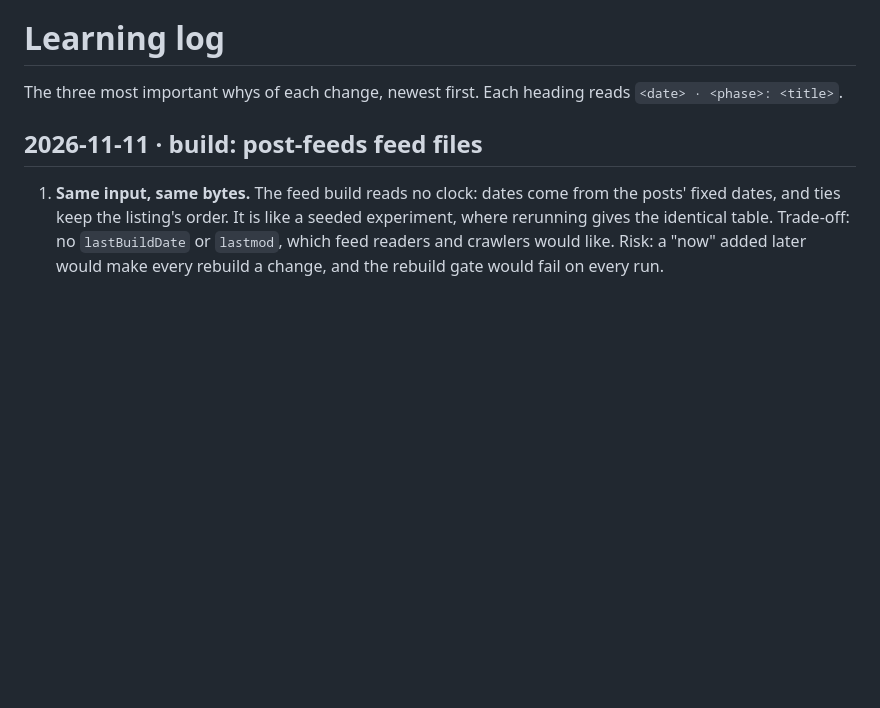
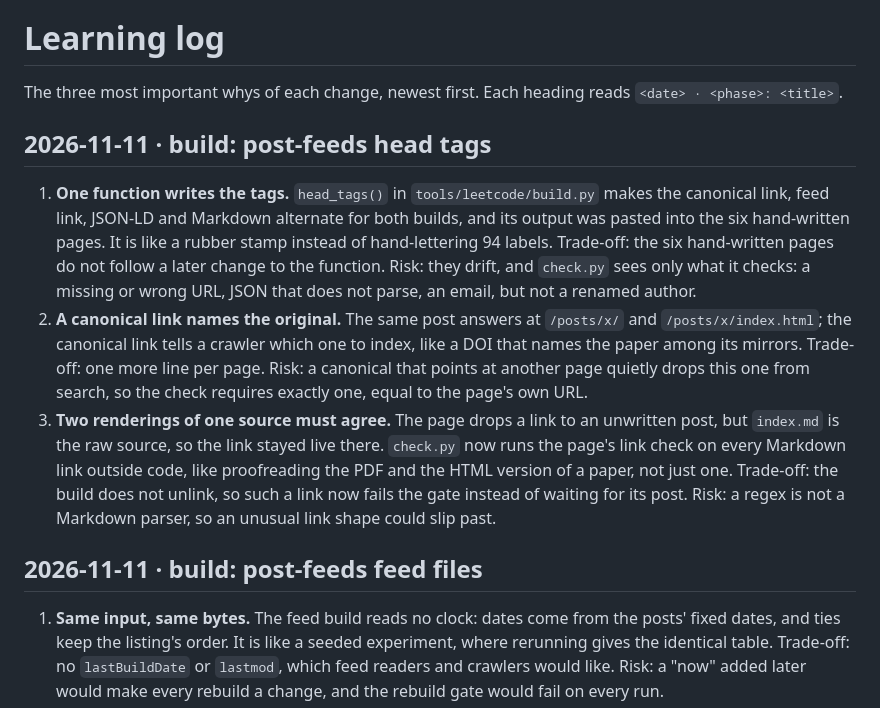
Before and after one commit to r03922123/r03922123.github.io, a Markdown page: docs/learning-log.md, the part around the change. Rendered like a GitHub page; blank space fills up the shorter version.

Commit message:
docs: three whys of the post-feeds head tags
Co-Authored-By: Claude Opus 5.5 <noreply@anthropic.com>

```diff
--- a/docs/learning-log.md
+++ b/docs/learning-log.md
@@ -1,6 +1,23 @@
 # Learning log
 
 The three most important whys of each change, newest first. Each heading reads `<date> · <phase>: <title>`.
+
+## 2026-11-11 · build: post-feeds head tags
+
+1. **One function writes the tags.** `head_tags()` in `tools/leetcode/build.py` makes the canonical link, feed link,
+   JSON-LD and Markdown alternate for both builds, and its output was pasted into the six hand-written pages. It is
+   like a rubber stamp instead of hand-lettering 94 labels. Trade-off: the six hand-written pages do not follow a
+   later change to the function. Risk: they drift, and `check.py` sees only what it checks: a missing or wrong URL,
+   JSON that does not parse, an email, but not a renamed author.
+2. **A canonical link names the original.** The same post answers at `/posts/x/` and `/posts/x/index.html`; the
+   canonical link tells a crawler which one to index, like a DOI that names the paper among its mirrors. Trade-off:
+   one more line per page. Risk: a canonical that points at another page quietly drops this one from search, so the
+   check requires exactly one, equal to the page's own URL.
+3. **Two renderings of one source must agree.** The page drops a link to an unwritten post, but `index.md` is the
+   raw source, so the link stayed live there. `check.py` now runs the page's link check on every Markdown link
+   outside code, like proofreading the PDF and the HTML version of a paper, not just one. Trade-off: the build does
+   not unlink, so such a link now fails the gate instead of waiting for its post. Risk: a regex is not a Markdown
+   parser, so an unusual link shape could slip past.
 
 ## 2026-11-11 · build: post-feeds feed files
 
```
